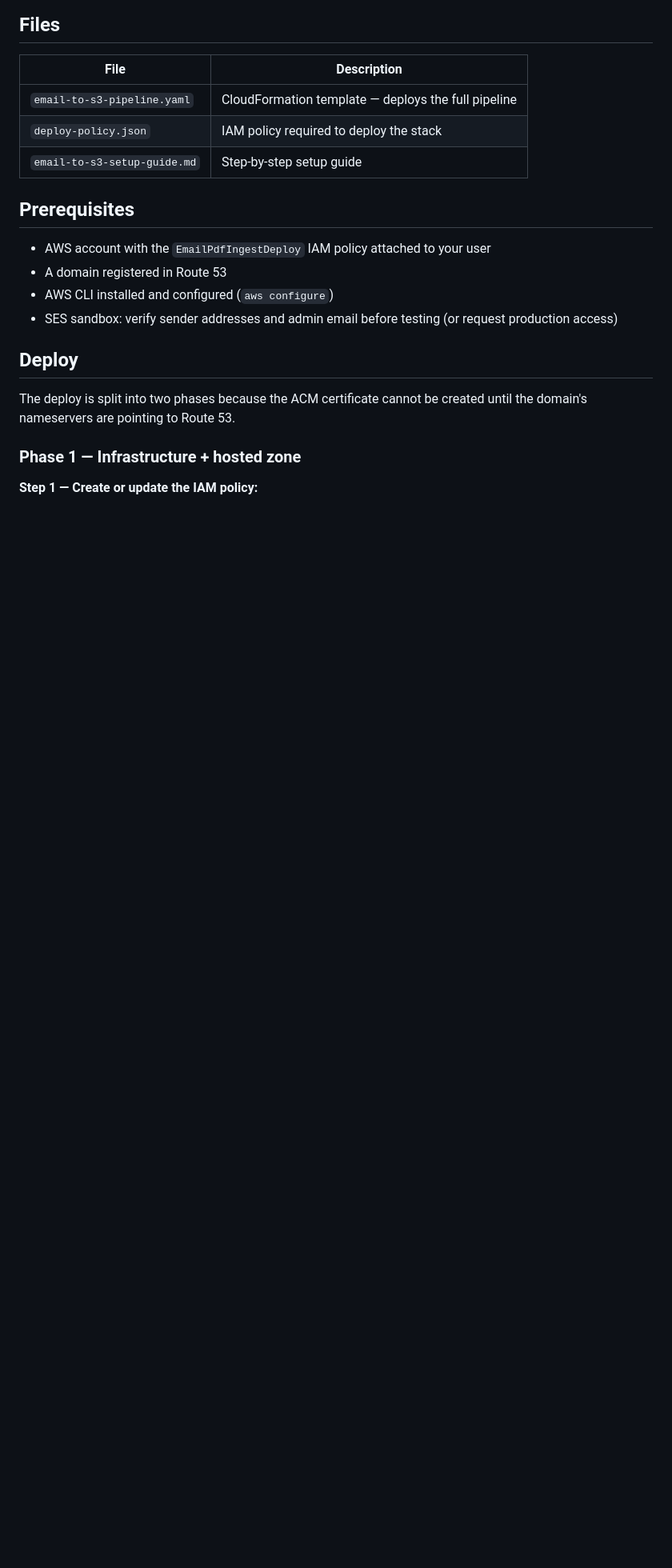
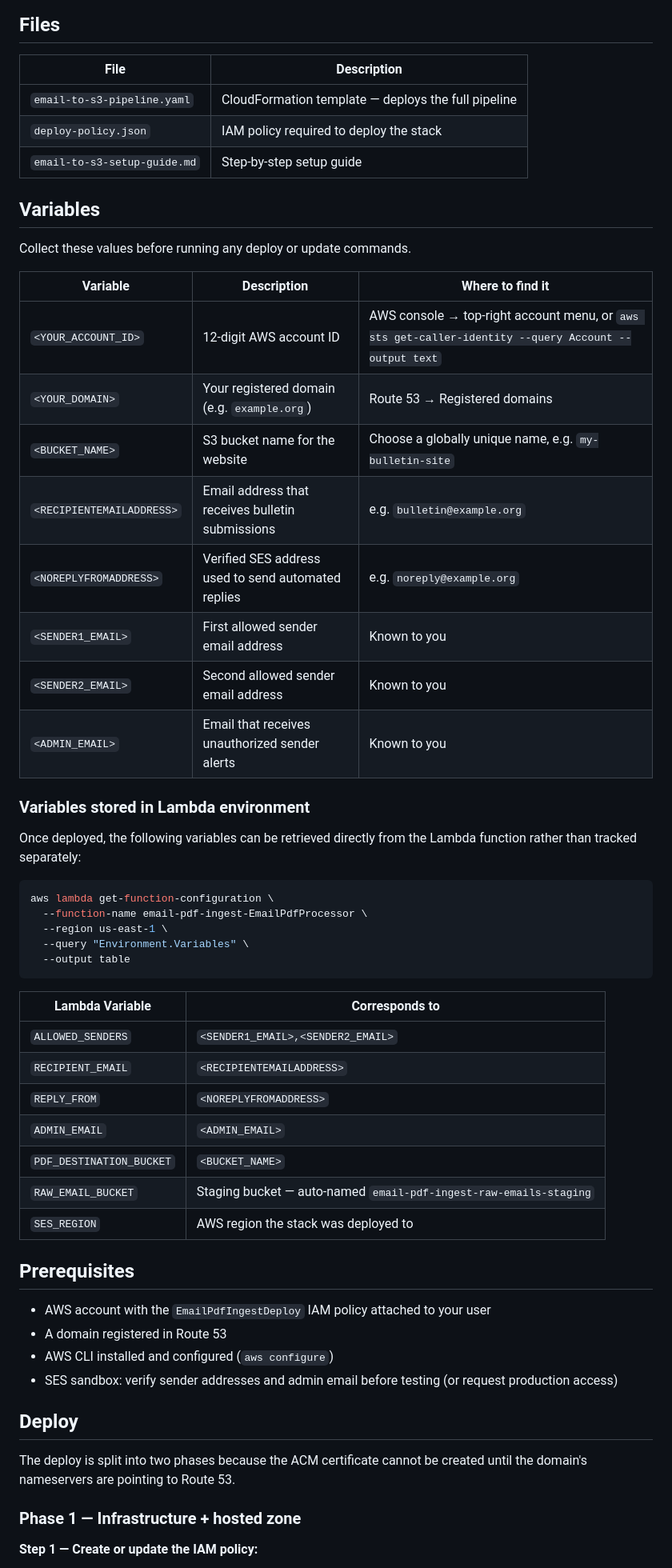
Before and after one commit to nayrslohcin/reliefsociety, a Markdown page: README.md, the part around the change. Shown at 80% size. Drawn GitHub-style; blank space fills up the shorter version.

Commit message:
Updated where to find/set variables.

````diff
--- a/README.md
+++ b/README.md
@@ -23,6 +23,43 @@ Receives email via AWS SES, validates the sender against an allowlist, extracts
 | `email-to-s3-pipeline.yaml` | CloudFormation template — deploys the full pipeline |
 | `deploy-policy.json` | IAM policy required to deploy the stack |
 | `email-to-s3-setup-guide.md` | Step-by-step setup guide |
+
+## Variables
+
+Collect these values before running any deploy or update commands.
+
+| Variable | Description | Where to find it |
+|---|---|---|
+| `<YOUR_ACCOUNT_ID>` | 12-digit AWS account ID | AWS console → top-right account menu, or `aws sts get-caller-identity --query Account --output text` |
+| `<YOUR_DOMAIN>` | Your registered domain (e.g. `example.org`) | Route 53 → Registered domains |
+| `<BUCKET_NAME>` | S3 bucket name for the website | Choose a globally unique name, e.g. `my-bulletin-site` |
+| `<RECIPIENTEMAILADDRESS>` | Email address that receives bulletin submissions | e.g. `bulletin@example.org` |
+| `<NOREPLYFROMADDRESS>` | Verified SES address used to send automated replies | e.g. `noreply@example.org` |
+| `<SENDER1_EMAIL>` | First allowed sender email address | Known to you |
+| `<SENDER2_EMAIL>` | Second allowed sender email address | Known to you |
+| `<ADMIN_EMAIL>` | Email that receives unauthorized sender alerts | Known to you |
+
+### Variables stored in Lambda environment
+
+Once deployed, the following variables can be retrieved directly from the Lambda function rather than tracked separately:
+
+```bash
+aws lambda get-function-configuration \
+  --function-name email-pdf-ingest-EmailPdfProcessor \
+  --region us-east-1 \
+  --query "Environment.Variables" \
+  --output table
+```
+
+| Lambda Variable | Corresponds to |
+|---|---|
+| `ALLOWED_SENDERS` | `<SENDER1_EMAIL>,<SENDER2_EMAIL>` |
+| `RECIPIENT_EMAIL` | `<RECIPIENTEMAILADDRESS>` |
+| `REPLY_FROM` | `<NOREPLYFROMADDRESS>` |
+| `ADMIN_EMAIL` | `<ADMIN_EMAIL>` |
+| `PDF_DESTINATION_BUCKET` | `<BUCKET_NAME>` |
+| `RAW_EMAIL_BUCKET` | Staging bucket — auto-named `email-pdf-ingest-raw-emails-staging` |
+| `SES_REGION` | AWS region the stack was deployed to |
 
 ## Prerequisites
 
````
